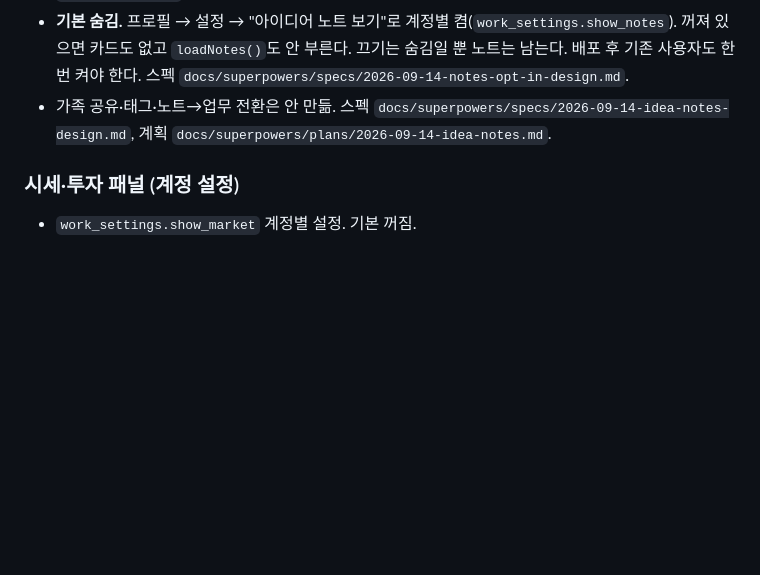
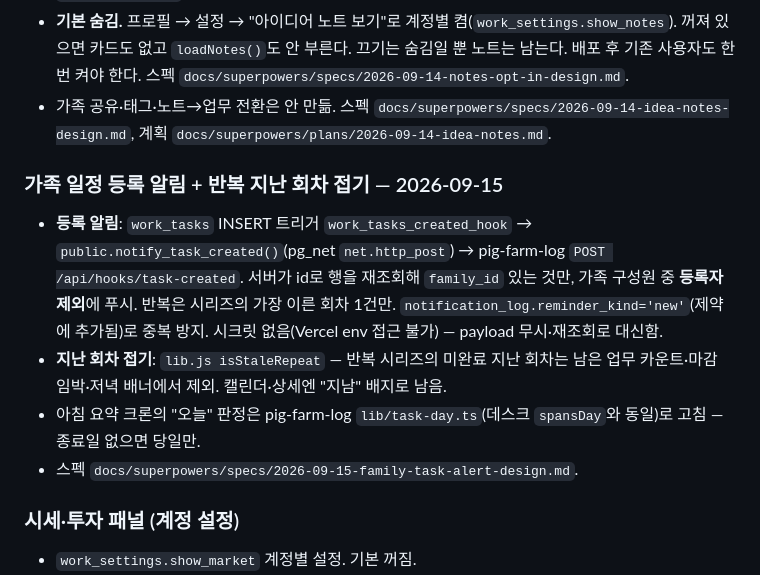
Before and after one commit to YuhaABBA2/my-work-desk, a Markdown page: SESSION_HANDOFF.md, the part around the change. Rendered like a GitHub page; blank space fills up the shorter version.

Commit message:
docs: 핸드오프 — 가족 일정 등록 알림·지난 회차 접기·아침 요약 수정 (#12)
Claude-Session: https://claude.ai/code/session_01Yc2ur4TGwTvRPsqS1CwrhP

Co-authored-by: yuhaABBA <bethebrave91@gmail.com>
Co-authored-by: Claude Opus 5 (1M context) <noreply@anthropic.com>

```diff
--- a/SESSION_HANDOFF.md
+++ b/SESSION_HANDOFF.md
@@ -55,6 +55,13 @@
 - 화면: 대시보드 카드(최근 5장·검색, `notes-ui.js`) → `noteDialog` 읽기/편집. 링크 타고 들어간 만큼 `state.noteStack`, ← 뒤로.
 - **기본 숨김.** 프로필 → 설정 → "아이디어 노트 보기"로 계정별 켬(`work_settings.show_notes`). 꺼져 있으면 카드도 없고 `loadNotes()`도 안 부른다. 끄기는 숨김일 뿐 노트는 남는다. 배포 후 기존 사용자도 한 번 켜야 한다. 스펙 `docs/superpowers/specs/2026-09-14-notes-opt-in-design.md`.
 - 가족 공유·태그·노트→업무 전환은 안 만듦. 스펙 `docs/superpowers/specs/2026-09-14-idea-notes-design.md`, 계획 `docs/superpowers/plans/2026-09-14-idea-notes.md`.
+
+### 가족 일정 등록 알림 + 반복 지난 회차 접기 — 2026-09-15
+
+- **등록 알림**: `work_tasks` INSERT 트리거 `work_tasks_created_hook` → `public.notify_task_created()`(pg_net `net.http_post`) → pig-farm-log `POST /api/hooks/task-created`. 서버가 id로 행을 재조회해 `family_id` 있는 것만, 가족 구성원 중 **등록자 제외**에 푸시. 반복은 시리즈의 가장 이른 회차 1건만. `notification_log.reminder_kind='new'`(제약에 추가됨)로 중복 방지. 시크릿 없음(Vercel env 접근 불가) — payload 무시·재조회로 대신함.
+- **지난 회차 접기**: `lib.js isStaleRepeat` — 반복 시리즈의 미완료 지난 회차는 남은 업무 카운트·마감 임박·저녁 배너에서 제외. 캘린더·상세엔 "지남" 배지로 남음.
+- 아침 요약 크론의 "오늘" 판정은 pig-farm-log `lib/task-day.ts`(데스크 `spansDay`와 동일)로 고침 — 종료일 없으면 당일만.
+- 스펙 `docs/superpowers/specs/2026-09-15-family-task-alert-design.md`.
 
 ### 시세·투자 패널 (계정 설정)
 
```
